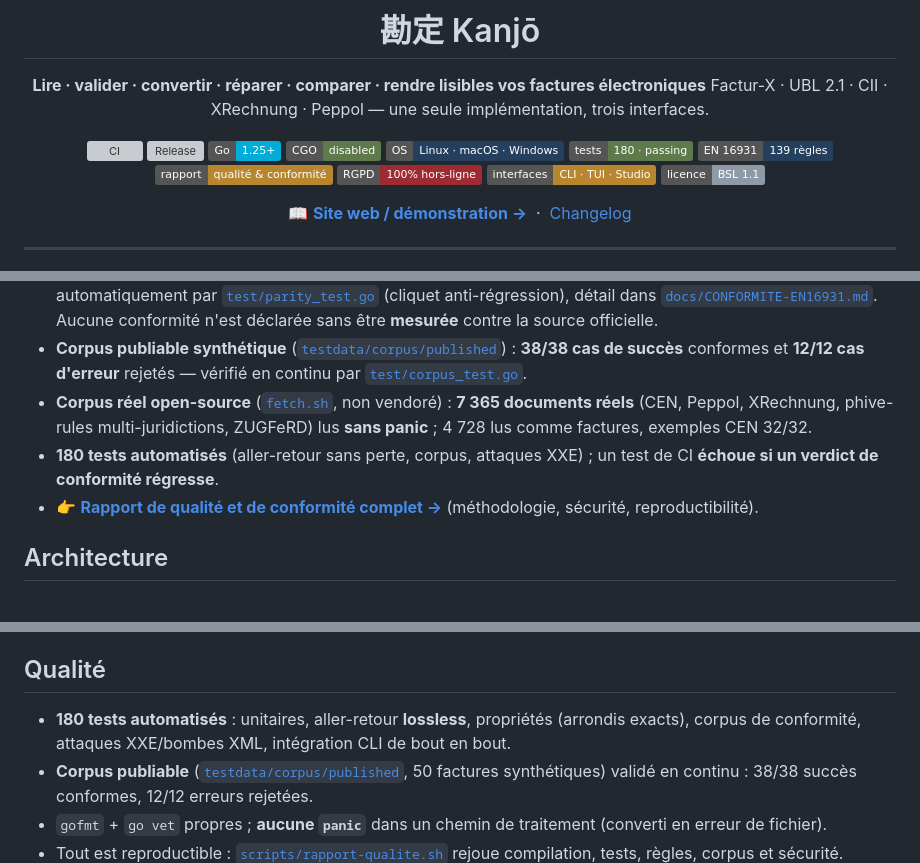
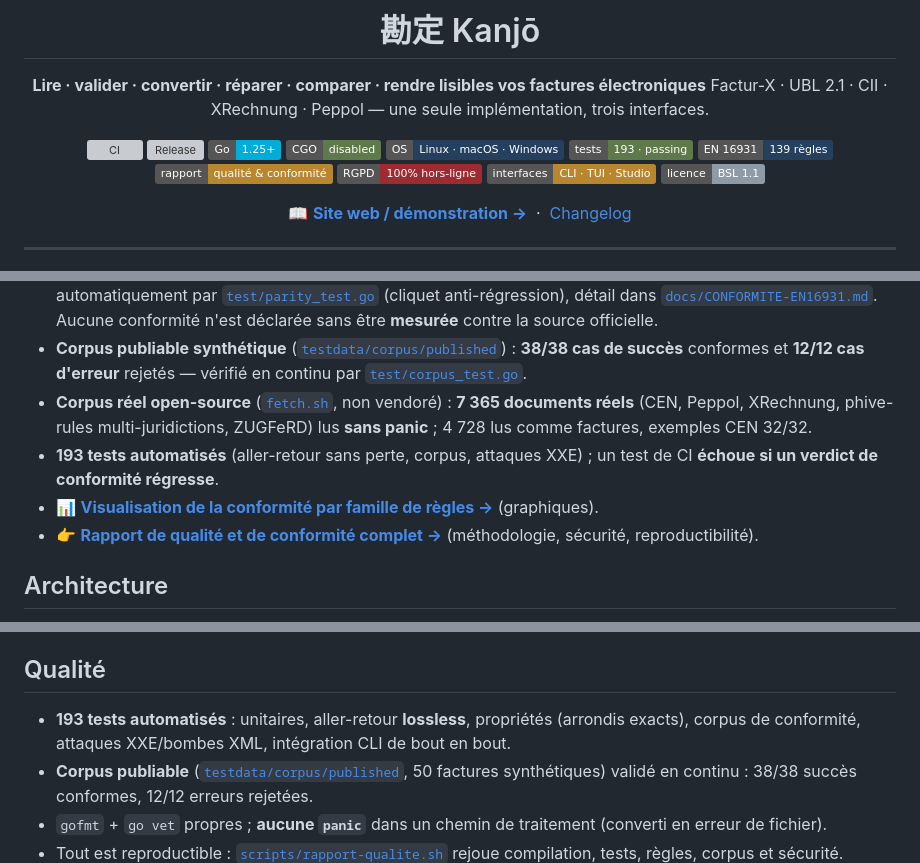
Before and after one commit to cyprienbrisset/kanjo, a Markdown page: README.md, 3 parts joined by grey strips. Drawn GitHub-style; badges without logos; grey boxes are pictures that could not be loaded.

Commit message:
docs: décompte de tests à jour (193) et lien README → visualisation conformité

```diff
--- a/README.md
+++ b/README.md
@@ -10,7 +10,7 @@ Factur-X · UBL 2.1 · CII · XRechnung · Peppol — une seule implémentation,
 [![Go](https://img.shields.io/badge/Go-1.25%2B-00ADD8?logo=go&logoColor=white)](https://go.dev)
 [![CGO disabled](https://img.shields.io/badge/CGO-disabled-5E7A4A)](#architecture)
 [![OS](https://img.shields.io/badge/OS-Linux%20·%20macOS%20·%20Windows-24405E)](#démarrer)
-[![Tests](https://img.shields.io/badge/tests-180%20·%20passing-5E7A4A)](docs/RAPPORT-QUALITE.md)
+[![Tests](https://img.shields.io/badge/tests-193%20·%20passing-5E7A4A)](docs/RAPPORT-QUALITE.md)
 [![EN 16931](https://img.shields.io/badge/EN%2016931-139%20règles-24405E)](#conformité)
 [![Qualité](https://img.shields.io/badge/rapport-qualité%20%26%20conformité-B8862F)](docs/RAPPORT-QUALITE.md)
 [![RGPD](https://img.shields.io/badge/RGPD-100%25%20hors--ligne-9E2B32)](#sécurité--rgpd)
@@ -107,7 +107,8 @@ CGO_ENABLED=1 go build -o "Kanjō Studio" ./cmd/kanjo-studio
 - **Parité mesurée vs Schematron officiel CEN** : **134/223** règles EN 16931 couvertes (**60 %**), suivie automatiquement par [`test/parity_test.go`](test/parity_test.go) (cliquet anti-régression), détail dans [`docs/CONFORMITE-EN16931.md`](docs/CONFORMITE-EN16931.md). Aucune conformité n'est déclarée sans être **mesurée** contre la source officielle.
 - **Corpus publiable synthétique** ([`testdata/corpus/published`](testdata/corpus/published)) : **38/38 cas de succès** conformes et **12/12 cas d'erreur** rejetés — vérifié en continu par [`test/corpus_test.go`](test/corpus_test.go).
 - **Corpus réel open-source** ([`fetch.sh`](testdata/corpus/fetch.sh), non vendoré) : **7 365 documents réels** (CEN, Peppol, XRechnung, phive-rules multi-juridictions, ZUGFeRD) lus **sans panic** ; 4 728 lus comme factures, exemples CEN 32/32.
-- **180 tests automatisés** (aller-retour sans perte, corpus, attaques XXE) ; un test de CI **échoue si un verdict de conformité régresse**.
+- **193 tests automatisés** (aller-retour sans perte, corpus, attaques XXE) ; un test de CI **échoue si un verdict de conformité régresse**.
+- 📊 **[Visualisation de la conformité par famille de règles →](https://cyprienbrisset.github.io/kanjo/#parite)** (graphiques).
 - 👉 **[Rapport de qualité et de conformité complet →](docs/RAPPORT-QUALITE.md)** (méthodologie, sécurité, reproductibilité).
 
 ## Architecture
@@ -134,7 +135,7 @@ Sécurité  │ internal/xmlsafe (anti-XXE)  ·  internal/fsatomic (écriture at
 
 ## Qualité
 
-- **180 tests automatisés** : unitaires, aller-retour **lossless**, propriétés (arrondis exacts), corpus de conformité, attaques XXE/bombes XML, intégration CLI de bout en bout.
+- **193 tests automatisés** : unitaires, aller-retour **lossless**, propriétés (arrondis exacts), corpus de conformité, attaques XXE/bombes XML, intégration CLI de bout en bout.
 - **Corpus publiable** ([`testdata/corpus/published`](testdata/corpus/published), 50 factures synthétiques) validé en continu : 38/38 succès conformes, 12/12 erreurs rejetées.
 - `gofmt` + `go vet` propres ; **aucune `panic`** dans un chemin de traitement (converti en erreur de fichier).
 - Tout est reproductible : [`scripts/rapport-qualite.sh`](scripts/rapport-qualite.sh) rejoue compilation, tests, règles, corpus et sécurité.
```
Also changed, not shown: docs/RAPPORT-QUALITE.md (+2 -2 lines).
